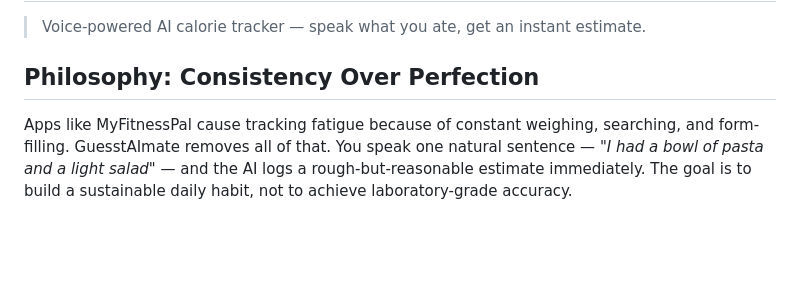
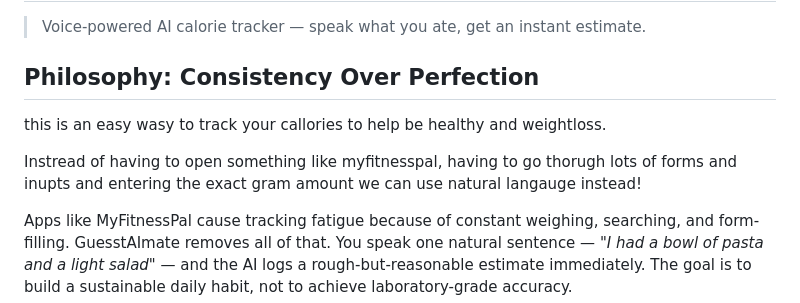
Before and after one commit to DJSaunders1997/GuesstAImate, a Markdown page: README.md, the part around the change. Rendered like a GitHub page; blank space fills up the shorter version.

```diff
--- a/README.md
+++ b/README.md
@@ -2,6 +2,11 @@
 > Voice-powered AI calorie tracker — speak what you ate, get an instant estimate.
 
 ## Philosophy: Consistency Over Perfection
+
+this is an easy wasy to track your callories to help be healthy and weightloss.
+
+Instread of having to open something like myfitnesspal, having to go thorugh lots of forms and inupts and entering the exact gram amount we can use natural langauge instead!
+
 Apps like MyFitnessPal cause tracking fatigue because of constant weighing, searching, and form-filling. GuesstAImate removes all of that. You speak one natural sentence — *"I had a bowl of pasta and a light salad"* — and the AI logs a rough-but-reasonable estimate immediately. The goal is to build a sustainable daily habit, not to achieve laboratory-grade accuracy.
 
 ---
```
